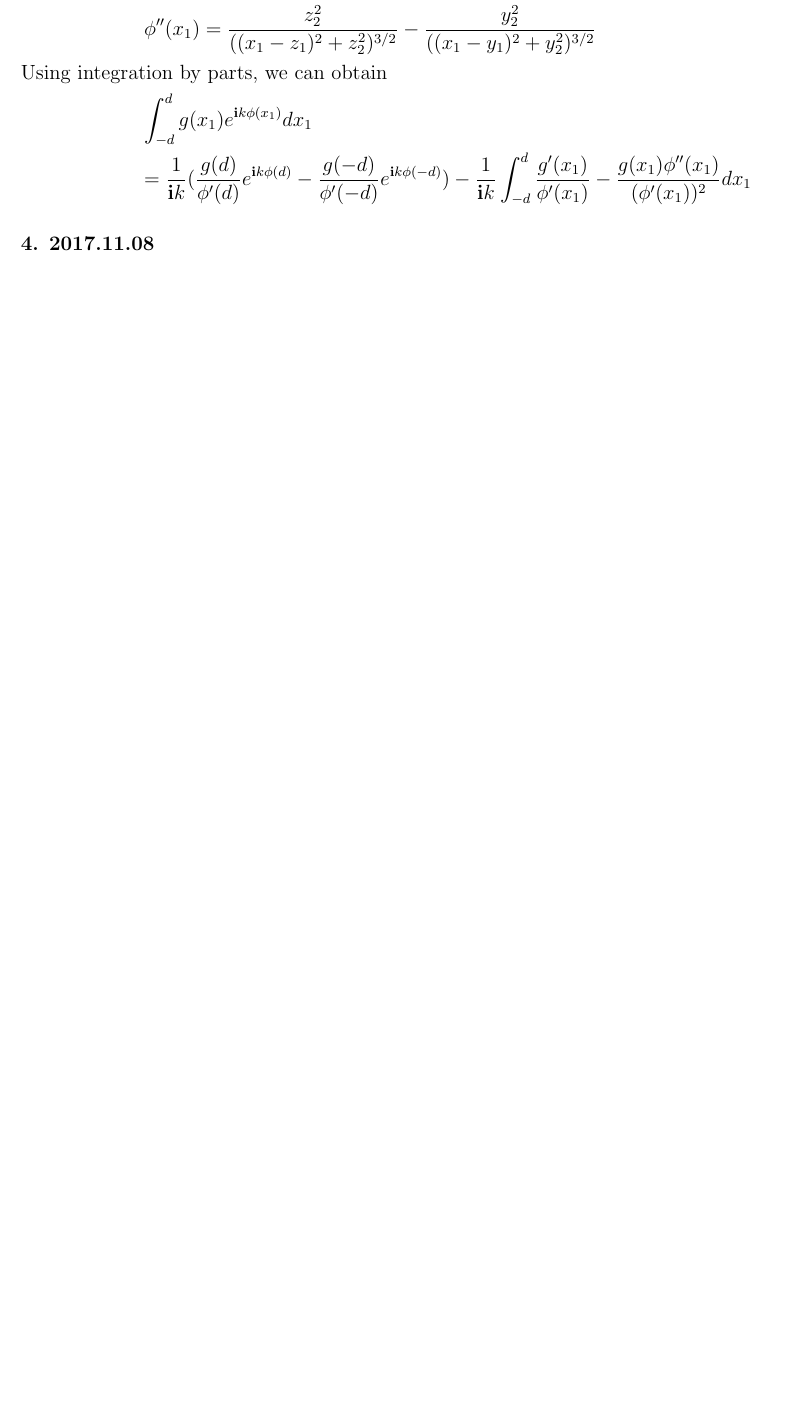
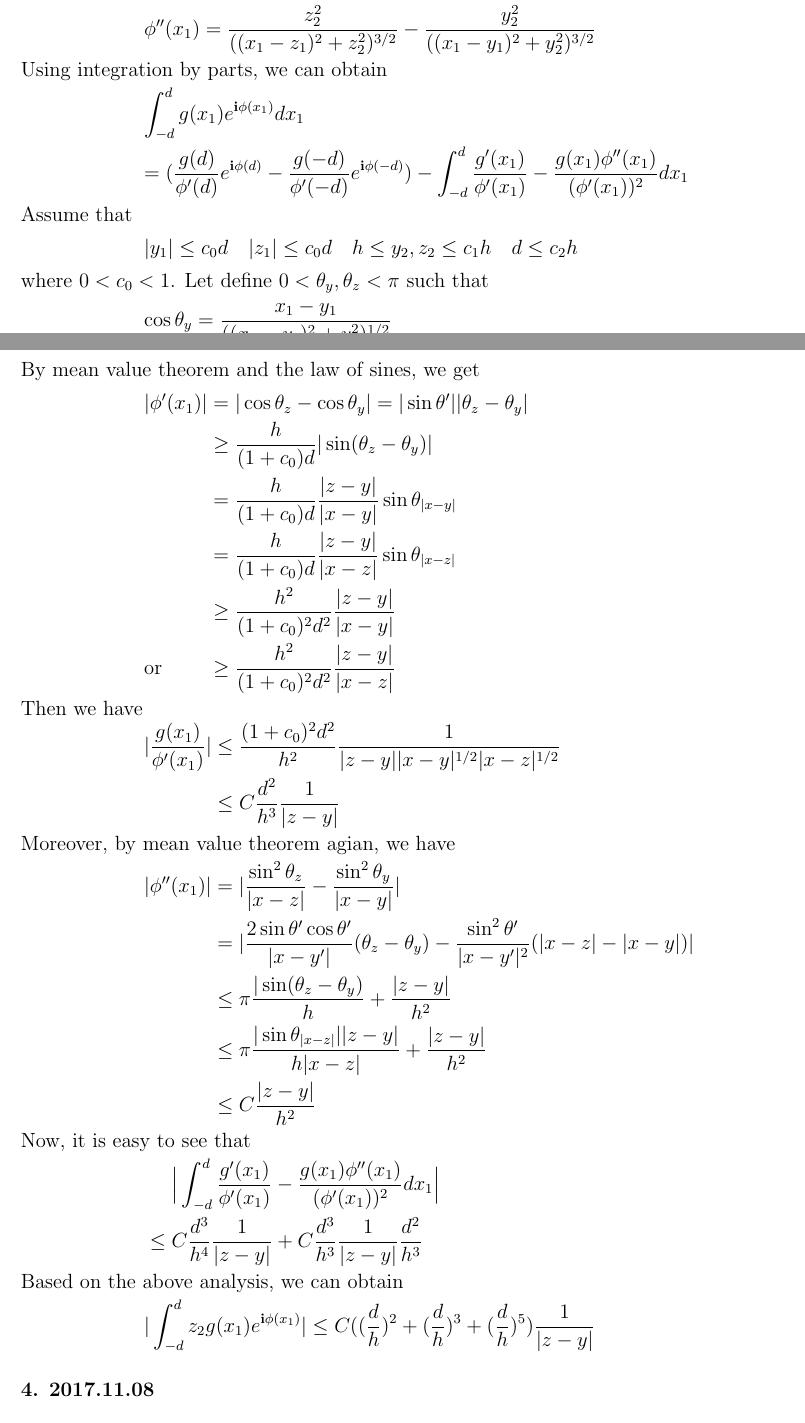
Before and after one commit to zhoushiqi47/studying, a LaTeX paper (Estimate of Dirichlet Green Tensor.tex): part of page 11 of 16 before the commit and two parts of pages 11 and 12 of 17 after it, the two joined at a grey line, cut so that both start at the same text, the shorter picture padded with empty space. Compiled offline with pdfLaTeX.

Commit message:
add estimate of finit aperture psf

```diff
--- a/Estimate of Dirichlet Green Tensor.tex
+++ b/Estimate of Dirichlet Green Tensor.tex
@@ -560,8 +560,50 @@
 	\een
 	Using integration by parts, we can obtain
 	\ben
-	\int_{-d}^{d} g(x_1)e^{\i k\phi(x_1)}dx_1 \\
-	=\frac{1}{\i k} (\frac{g(d)}{\phi'(d)}e^{\i k\phi(d)}-\frac{g(-d)}{\phi'(-d)}e^{\i k\phi(-d)})-\frac{1}{\i k}\int_{-d}^{d}\frac{g'(x_1)}{\phi'(x_1)}-\frac{g(x_1)\phi''(x_1)}{(\phi'(x_1))^2}dx_1
+	\int_{-d}^{d} g(x_1)e^{\i \phi(x_1)}dx_1 \\
+	=(\frac{g(d)}{\phi'(d)}e^{\i \phi(d)}-\frac{g(-d)}{\phi'(-d)}e^{\i \phi(-d)})-\int_{-d}^{d}\frac{g'(x_1)}{\phi'(x_1)}-\frac{g(x_1)\phi''(x_1)}{(\phi'(x_1))^2}dx_1
+	\een
+	Assume that
+	\ben
+	|y_1|\leq c_0 d  \ \ \ |z_1|\leq c_0 d \ \ \ h\leq y_2,z_2\leq c_1h \ \ \ d\leq c_2
+	h
+	\een
+	where $0<c_0<1$. Let define $0<\theta_y,\theta_z<\pi$ such that
+	\ben
+	\cos\theta_y=\frac{x_1-y_1}{((x_1-y_1)^2+y_2^2)^{1/2}} \\
+	\cos\theta_z=\frac{x_1-z_1}{((x_1-z_1)^2+z_2^2)^{1/2}}
+	\een
+	By mean value theorem and the law of sines, we get
+	\ben
+	|\phi'(x_1)|&=&|\cos\theta_z-\cos\theta_y|=|\sin\theta'||\theta_z-\theta_y|\\
+	&\geq&\frac{h}{(1+c_0)d}|\sin(\theta_z-\theta_y)| \\
+	&=&\frac{h}{(1+c_0)d}\frac{|z-y|}{|x-y|}\sin\theta_{|x-y|}\\
+	&=&\frac{h}{(1+c_0)d}\frac{|z-y|}{|x-z|}\sin\theta_{|x-z|} \\
+	&\geq&\frac{h^2}{(1+c_0)^2d^2}\frac{|z-y|}{|x-y|}\\
+\mbox{or}	&\geq&\frac{h^2}{(1+c_0)^2d^2}\frac{|z-y|}{|x-z|}
+	\een
+	Then we have
+	\ben
+	|\frac{g(x_1)}{\phi'(x_1)}|&\leq&\frac{(1+c_0)^2 d^2}{h^2}\frac{1}{|z-y||x-y|^{1/2}|x-z|^{1/2}} \\
+	&\leq&C\frac{ d^2}{h^3}\frac{1}{|z-y|}
+	\een
+	Moreover, by mean value theorem agian, we have
+	\ben
+	|\phi''(x_1)|&=&|\frac{\sin^2\theta_z}{|x-z|}-\frac{\sin^2\theta_y}{|x-y|}|\\
+	&=&|\frac{2\sin\theta'\cos\theta'}{|x-y'|}(\theta_z-\theta_y)-\frac{\sin^2\theta'}{|x-y'|^2}(|x-z|-|x-y|)| \\
+	&\leq&\pi\frac{|\sin(\theta_z-\theta_y)}{h}+\frac{|z-y|}{h^2} \\
+	&\leq&\pi\frac{|\sin\theta_{|x-z|}||z-y|}{h|x-z|}+\frac{|z-y|}{h^2} \\
+	&\leq&C\frac{|z-y|}{h^2}
+	\een
+	Now, it is easy to see that
+	\ben
+	& &
+	\Big|\int_{-d}^{d}\frac{g'(x_1)}{\phi'(x_1)}-\frac{g(x_1)\phi''(x_1)}{(\phi'(x_1))^2}dx_1\Big| \\
+	&\leq&C\frac{ d^3}{h^4}\frac{1}{|z-y|}+C\frac{ d^3}{h^3}\frac{1}{|z-y|}\frac{d^2}{h^3}
+	\een
+	Based on the above analysis, we can obtain
+	\ben
+	|\int_{-d}^{d}z_2 g(x_1)e^{\i \phi(x_1)}|\leq C((\frac{d}{h})^{2}+(\frac{d}{h})^{3}+(\frac{d}{h})^{5})\frac{1}{|z-y|}
 	\een
 	\section{2017.11.08}
 	\ben
```
Also changed, not shown: Estimate of Dirichlet Green Tensor.pdf, Estimate of Dirichlet Green Tensor.tex (4 more changed lines), 3 other files.
